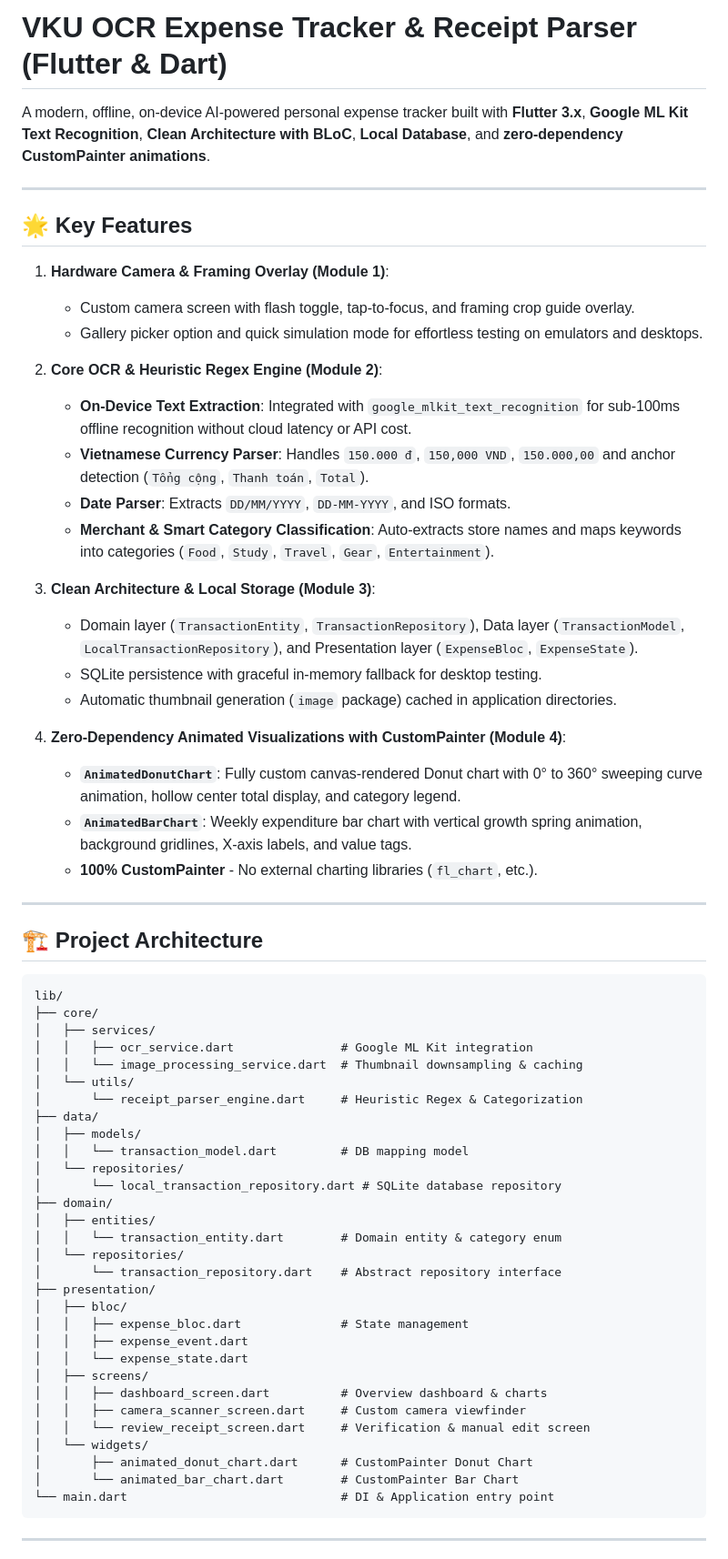
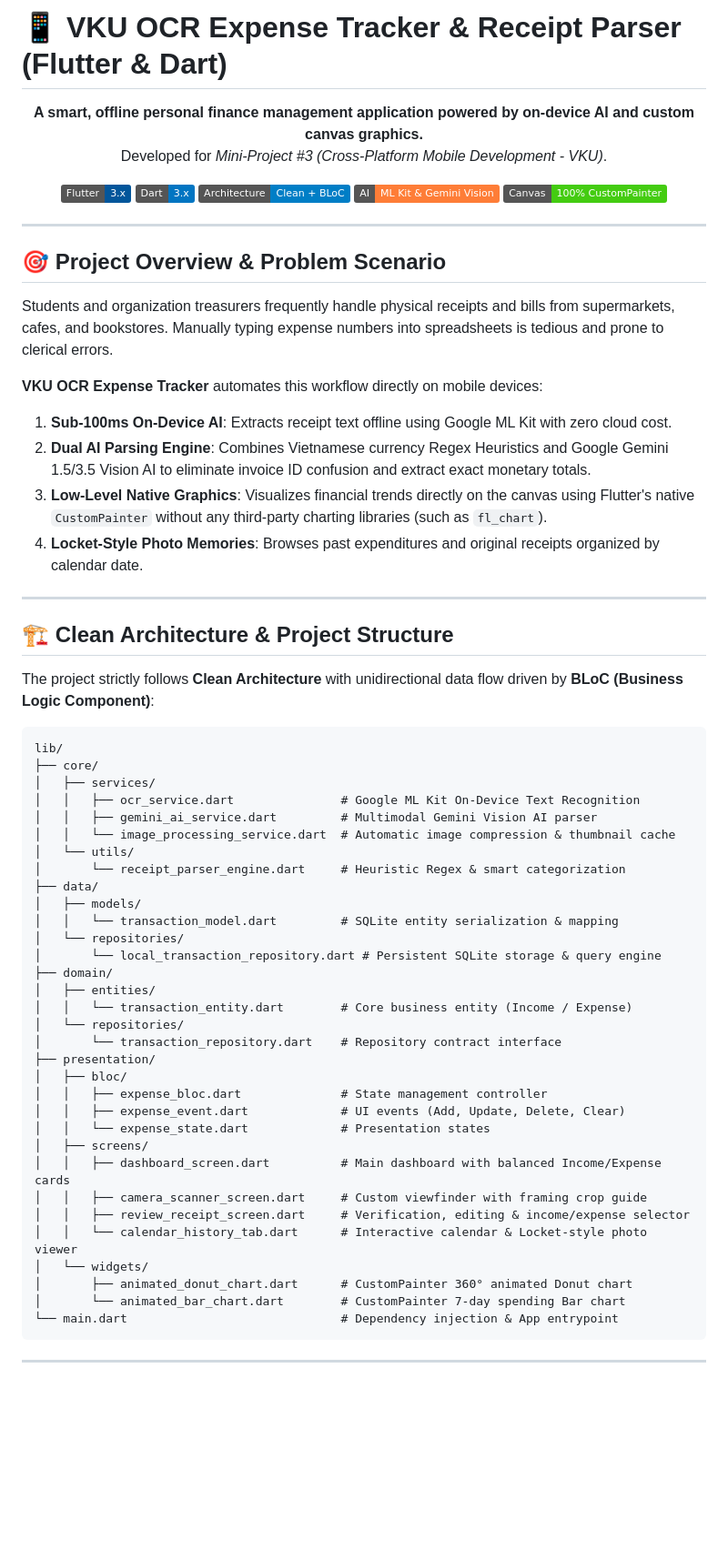
Before and after one commit to hvdat-279/ocr-expense, a Markdown page: README.md, the part around one of its changes. Shown at 91% size. Rendered like a GitHub page; badges without logos; blank space fills up the shorter version.

Commit message:
docs: enrich README with complete architecture, features, and submission guide

````diff
--- a/README.md
+++ b/README.md
@@ -1,66 +1,69 @@
-# VKU OCR Expense Tracker & Receipt Parser (Flutter & Dart)
+# 📱 VKU OCR Expense Tracker & Receipt Parser (Flutter & Dart)
 
-A modern, offline, on-device AI-powered personal expense tracker built with **Flutter 3.x**, **Google ML Kit Text Recognition**, **Clean Architecture with BLoC**, **Local Database**, and **zero-dependency CustomPainter animations**.
+<p align="center">
+  <b>A smart, offline personal finance management application powered by on-device AI and custom canvas graphics.</b><br>
+  Developed for <i>Mini-Project #3 (Cross-Platform Mobile Development - VKU)</i>.
+</p>
+
+<p align="center">
+  <img src="https://img.shields.io/badge/Flutter-3.x-02569B?logo=flutter" alt="Flutter 3.x" />
+  <img src="https://img.shields.io/badge/Dart-3.x-0175C2?logo=dart" alt="Dart 3" />
+  <img src="https://img.shields.io/badge/Architecture-Clean%20%2B%20BLoC-blue" alt="Clean Architecture" />
+  <img src="https://img.shields.io/badge/AI-ML%20Kit%20%26%20Gemini%20Vision-orange" alt="On-Device AI" />
+  <img src="https://img.shields.io/badge/Canvas-100%25%20CustomPainter-success" alt="CustomPainter" />
+</p>
 
 ---
 
-## 🌟 Key Features
+## 🎯 Project Overview & Problem Scenario
 
-1. **Hardware Camera & Framing Overlay (Module 1)**:
-   - Custom camera screen with flash toggle, tap-to-focus, and framing crop guide overlay.
-   - Gallery picker option and quick simulation mode for effortless testing on emulators and desktops.
+Students and organization treasurers frequently handle physical receipts and bills from supermarkets, cafes, and bookstores. Manually typing expense numbers into spreadsheets is tedious and prone to clerical errors.
 
-2. **Core OCR & Heuristic Regex Engine (Module 2)**:
-   - **On-Device Text Extraction**: Integrated with `google_mlkit_text_recognition` for sub-100ms offline recognition without cloud latency or API cost.
-   - **Vietnamese Currency Parser**: Handles `150.000 đ`, `150,000 VND`, `150.000,00` and anchor detection (`Tổng cộng`, `Thanh toán`, `Total`).
-   - **Date Parser**: Extracts `DD/MM/YYYY`, `DD-MM-YYYY`, and ISO formats.
-   - **Merchant & Smart Category Classification**: Auto-extracts store names and maps keywords into categories (`Food`, `Study`, `Travel`, `Gear`, `Entertainment`).
-
-3. **Clean Architecture & Local Storage (Module 3)**:
-   - Domain layer (`TransactionEntity`, `TransactionRepository`), Data layer (`TransactionModel`, `LocalTransactionRepository`), and Presentation layer (`ExpenseBloc`, `ExpenseState`).
-   - SQLite persistence with graceful in-memory fallback for desktop testing.
-   - Automatic thumbnail generation (`image` package) cached in application directories.
-
-4. **Zero-Dependency Animated Visualizations with CustomPainter (Module 4)**:
-   - **`AnimatedDonutChart`**: Fully custom canvas-rendered Donut chart with 0° to 360° sweeping curve animation, hollow center total display, and category legend.
-   - **`AnimatedBarChart`**: Weekly expenditure bar chart with vertical growth spring animation, background gridlines, X-axis labels, and value tags.
-   - **100% CustomPainter** - No external charting libraries (`fl_chart`, etc.).
+**VKU OCR Expense Tracker** automates this workflow directly on mobile devices:
+1. **Sub-100ms On-Device AI**: Extracts receipt text offline using Google ML Kit with zero cloud cost.
+2. **Dual AI Parsing Engine**: Combines Vietnamese currency Regex Heuristics and Google Gemini 1.5/3.5 Vision AI to eliminate invoice ID confusion and extract exact monetary totals.
+3. **Low-Level Native Graphics**: Visualizes financial trends directly on the canvas using Flutter's native `CustomPainter` without any third-party charting libraries (such as `fl_chart`).
+4. **Locket-Style Photo Memories**: Browses past expenditures and original receipts organized by calendar date.
 
 ---
 
-## 🏗️ Project Architecture
+## 🏗️ Clean Architecture & Project Structure
+
+The project strictly follows **Clean Architecture** with unidirectional data flow driven by **BLoC (Business Logic Component)**:
 
 ```
 lib/
 ├── core/
 │   ├── services/
-│   │   ├── ocr_service.dart               # Google ML Kit integration
-│   │   └── image_processing_service.dart  # Thumbnail downsampling & caching
+│   │   ├── ocr_service.dart               # Google ML Kit On-Device Text Recognition
+│   │   ├── gemini_ai_service.dart         # Multimodal Gemini Vision AI parser
+│   │   └── image_processing_service.dart  # Automatic image compression & thumbnail cache
 │   └── utils/
-│       └── receipt_parser_engine.dart     # Heuristic Regex & Categorization
+│       └── receipt_parser_engine.dart     # Heuristic Regex & smart categorization
 ├── data/
 │   ├── models/
-│   │   └── transaction_model.dart         # DB mapping model
+│   │   └── transaction_model.dart         # SQLite entity serialization & mapping
 │   └── repositories/
-│       └── local_transaction_repository.dart # SQLite database repository
+│       └── local_transaction_repository.dart # Persistent SQLite storage & query engine
 ├── domain/
 │   ├── entities/
-│   │   └── transaction_entity.dart        # Domain entity & category enum
+│   │   └── transaction_entity.dart        # Core business entity (Income / Expense)
 │   └── repositories/
-│       └── transaction_repository.dart    # Abstract repository interface
+│       └── transaction_repository.dart    # Repository contract interface
 ├── presentation/
 │   ├── bloc/
-│   │   ├── expense_bloc.dart              # State management
-│   │   ├── expense_event.dart
-│   │   └── expense_state.dart
+│   │   ├── expense_bloc.dart              # State management controller
+│   │   ├── expense_event.dart             # UI events (Add, Update, Delete, Clear)
+│   │   └── expense_state.dart             # Presentation states
 │   ├── screens/
-│   │   ├── dashboard_screen.dart          # Overview dashboard & charts
-│   │   ├── camera_scanner_screen.dart     # Custom camera viewfinder
-│   │   └── review_receipt_screen.dart     # Verification & manual edit screen
+│   │   ├── dashboard_screen.dart          # Main dashboard with balanced Income/Expense cards
+│   │   ├── camera_scanner_screen.dart     # Custom viewfinder with framing crop guide
+│   │   ├── review_receipt_screen.dart     # Verification, editing & income/expense selector
+│   │   └── calendar_history_tab.dart      # Interactive calendar & Locket-style photo viewer
 │   └── widgets/
-│       ├── animated_donut_chart.dart      # CustomPainter Donut Chart
-│       └── animated_bar_chart.dart        # CustomPainter Bar Chart
-└── main.dart                              # DI & Application entry point
+│       ├── animated_donut_chart.dart      # CustomPainter 360° animated Donut chart
+│       └── animated_bar_chart.dart        # CustomPainter 7-day spending Bar chart
+└── main.dart                              # Dependency injection & App entrypoint
 ```
 
 ---
````
Also changed, not shown: other parts of README.md (+51 -10 lines).
